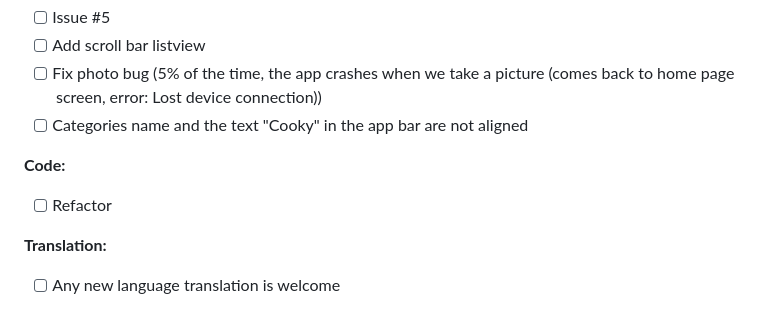
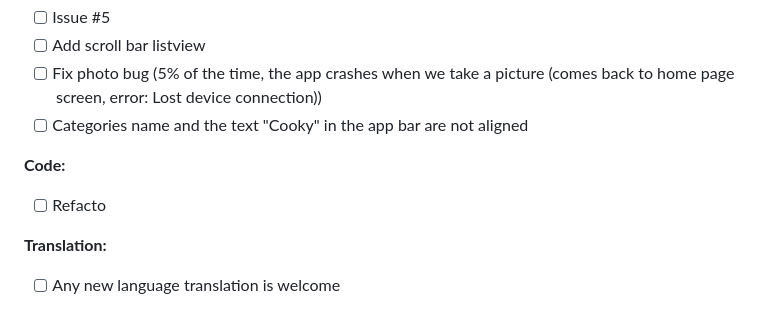
Before and after one commit to AlbanDAVID/cooky-app, a Markdown page: TODO.md, the part around one of its changes. GitHub-like rendering.

```diff
--- a/TODO.md
+++ b/TODO.md
@@ -7,7 +7,7 @@
 - [ ] Categories name and the text "Cooky" in the app bar are not aligned
 
 **Code:**
-- [ ] Refactor
+- [ ] Refacto
 
 **Translation:**
 - [ ] Any new language translation is welcome
```
Also changed, not shown: other parts of TODO.md (+1 -1 lines).
